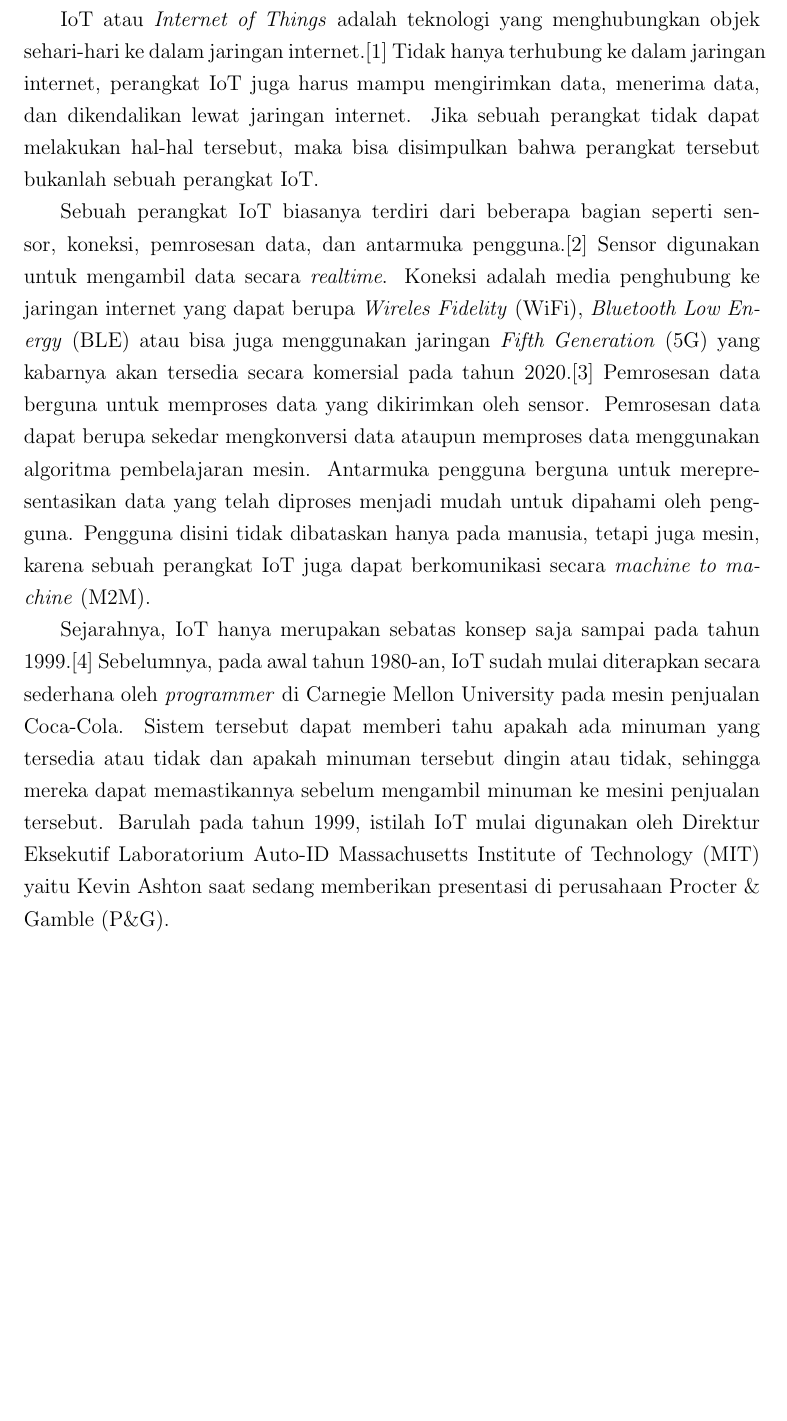
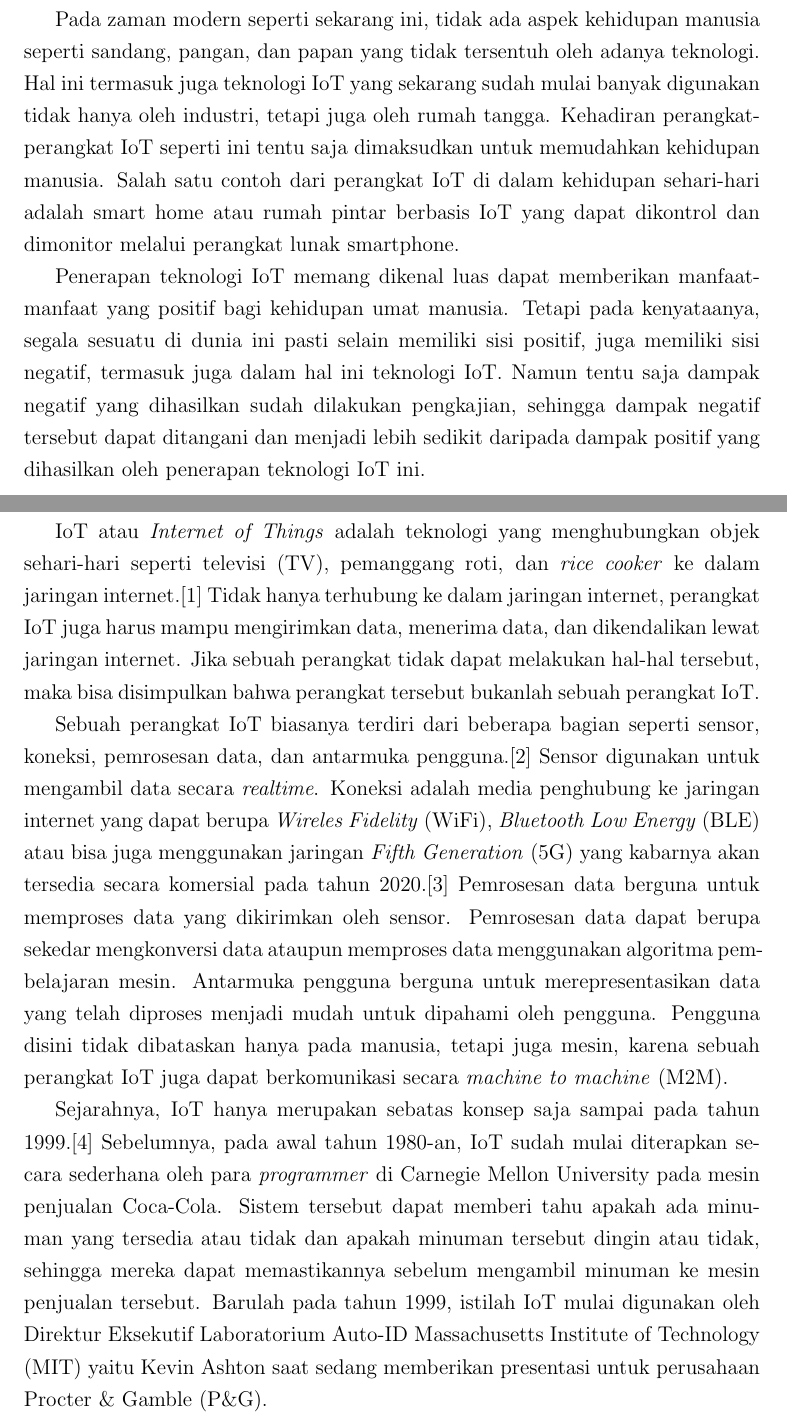
Before and after one commit to natanhp/Dampak-Positif-dan-Negatif-Penerapan-Teknologi-IoT-dalam-Kehidupan-Manusia, a LaTeX document (article.tex): part of page 2 of 3 before the commit and two parts of pages 2 and 3 of 4 after it, the two joined at a grey line, cut at the place of the change, the shorter picture padded with empty space. Compiled offline with pdfLaTeX.

Commit message:
Reformat the article I use format from this site: https://www.asikbelajar.com/sistematika-artikel-nonpenelitian/

```diff
--- a/article.tex
+++ b/article.tex
@@ -2,6 +2,7 @@
 \usepackage[top=4cm, left=4cm, right=3cm, bottom=3cm]{geometry}
 \usepackage{graphicx}
 \usepackage[backend=biber, citestyle=ieee]{biblatex}
+\usepackage{indentfirst}
 \addbibresource{references.bib}
 \linespread{1.25}
 \graphicspath{ {./} }
@@ -25,16 +26,23 @@
   \end{center}
 \end{titlepage}
 
-\setlength{\parindent}{4ex}
-IoT atau \textit{Internet of Things} adalah teknologi yang menghubungkan objek sehari-hari ke dalam jaringan internet.\cite{techtarget20} Tidak hanya terhubung ke dalam jaringan internet, perangkat IoT juga harus mampu mengirimkan data, menerima data, dan dikendalikan lewat jaringan internet. Jika sebuah perangkat tidak dapat melakukan hal-hal tersebut, maka bisa disimpulkan bahwa perangkat tersebut bukanlah sebuah perangkat IoT.
+\section*{Abstrak}
+Pada zaman modern seperti sekarang ini, tidak ada aspek kehidupan manusia seperti sandang, pangan, dan papan yang tidak tersentuh oleh adanya teknologi. Hal ini termasuk juga teknologi IoT yang sekarang sudah mulai banyak digunakan tidak hanya oleh industri, tetapi juga oleh rumah tangga. Kehadiran perangkat-perangkat IoT seperti ini tentu saja dimaksudkan untuk memudahkan kehidupan manusia. Salah satu contoh dari perangkat IoT di dalam kehidupan sehari-hari adalah smart home atau rumah pintar berbasis IoT yang dapat dikontrol dan dimonitor melalui perangkat lunak smartphone.
+\newline
+\indent
+Penerapan teknologi IoT memang dikenal luas dapat memberikan manfaat-manfaat yang positif bagi kehidupan umat manusia. Tetapi pada kenyataanya, segala sesuatu di dunia ini pasti selain memiliki sisi positif, juga memiliki sisi negatif, termasuk juga dalam hal ini teknologi IoT. Namun tentu saja dampak negatif yang dihasilkan sudah dilakukan pengkajian, sehingga dampak negatif tersebut dapat ditangani dan menjadi lebih sedikit daripada dampak positif yang dihasilkan oleh penerapan teknologi IoT ini.
 
-\setlength{\parindent}{4ex}
+\newpage
+\section*{Pendahuluan}
+IoT atau \textit{Internet of Things} adalah teknologi yang menghubungkan objek sehari-hari seperti televisi (TV), pemanggang roti, dan \textit{rice cooker} ke dalam jaringan internet.\cite{techtarget20} Tidak hanya terhubung ke dalam jaringan internet, perangkat IoT juga harus mampu mengirimkan data, menerima data, dan dikendalikan lewat jaringan internet. Jika sebuah perangkat tidak dapat melakukan hal-hal tersebut, maka bisa disimpulkan bahwa perangkat tersebut bukanlah sebuah perangkat IoT.
+\newline
+\indent
 Sebuah perangkat IoT biasanya terdiri dari beberapa bagian seperti sensor, koneksi, pemrosesan data, dan antarmuka pengguna.\cite{dflair18} Sensor digunakan untuk mengambil data secara \textit{realtime}. Koneksi adalah media penghubung ke jaringan internet yang dapat berupa \textit{Wireles Fidelity} (WiFi), \textit{Bluetooth Low Energy} (BLE) atau bisa juga menggunakan jaringan \textit{Fifth Generation} (5G) yang kabarnya akan tersedia secara komersial pada tahun 2020.\cite{erricson17} Pemrosesan data berguna untuk memproses data yang
 dikirimkan oleh sensor. Pemrosesan data dapat berupa sekedar mengkonversi data ataupun memproses data menggunakan algoritma pembelajaran mesin. Antarmuka pengguna berguna untuk merepresentasikan data yang telah diproses menjadi mudah untuk dipahami oleh pengguna. Pengguna disini tidak dibataskan hanya pada manusia, tetapi juga mesin, karena sebuah perangkat IoT juga dapat berkomunikasi secara \textit{machine to machine} (M2M).
-
-\setlength{\parindent}{4ex}
-Sejarahnya, IoT hanya merupakan sebatas konsep saja sampai pada tahun 1999.\cite{dversity16} Sebelumnya, pada awal tahun 1980-an, IoT sudah mulai diterapkan secara sederhana oleh \textit{programmer} di Carnegie Mellon University pada mesin penjualan Coca-Cola. Sistem tersebut dapat memberi tahu apakah ada minuman yang tersedia atau tidak dan apakah minuman tersebut dingin atau tidak, sehingga mereka dapat memastikannya sebelum mengambil minuman ke mesini penjualan tersebut. Barulah pada tahun 1999, istilah IoT mulai digunakan
-oleh Direktur Eksekutif Laboratorium Auto-ID Massachusetts Institute of Technology (MIT) yaitu Kevin Ashton saat sedang memberikan presentasi di perusahaan Procter \& Gamble (P\&G).
+\newline
+\indent
+Sejarahnya, IoT hanya merupakan sebatas konsep saja sampai pada tahun 1999.\cite{dversity16} Sebelumnya, pada awal tahun 1980-an, IoT sudah mulai diterapkan secara sederhana oleh para \textit{programmer} di Carnegie Mellon University pada mesin penjualan Coca-Cola. Sistem tersebut dapat memberi tahu apakah ada minuman yang tersedia atau tidak dan apakah minuman tersebut dingin atau tidak, sehingga mereka dapat memastikannya sebelum mengambil minuman ke mesin penjualan tersebut. Barulah pada tahun 1999, istilah IoT mulai digunakan
+oleh Direktur Eksekutif Laboratorium Auto-ID Massachusetts Institute of Technology (MIT) yaitu Kevin Ashton saat sedang memberikan presentasi untuk perusahaan Procter \& Gamble (P\&G).
 
 \newpage
 \printbibliography[title=Daftar Pustaka]
```
